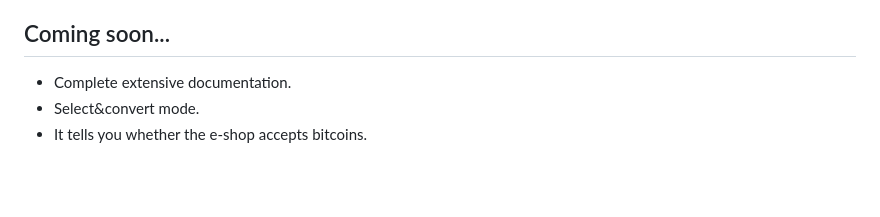
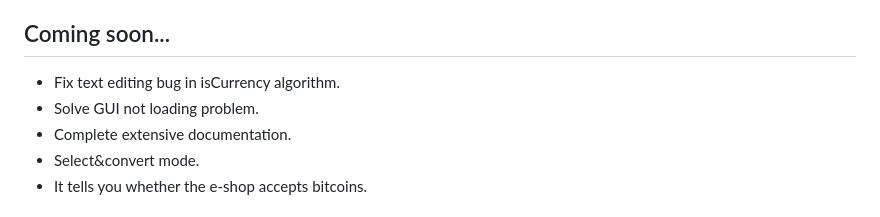
Before and after one commit to warezoid/bitcointags, a Markdown page: README.md, the part around the change. GitHub-like rendering; blank space fills up the shorter version.

Commit message:
[ Version: 1.3.11 ] - New bugs have been found.

```diff
--- a/README.md
+++ b/README.md
@@ -25,6 +25,8 @@ Bitcointags is a browser extension that converts the fiat price of a product or
 
 
 ## Coming soon...
+- Fix text editing bug in isCurrency algorithm.
+- Solve GUI not loading problem.
 - Complete extensive documentation.
 - Select&convert mode.
 - It tells you whether the e-shop accepts bitcoins.
```
